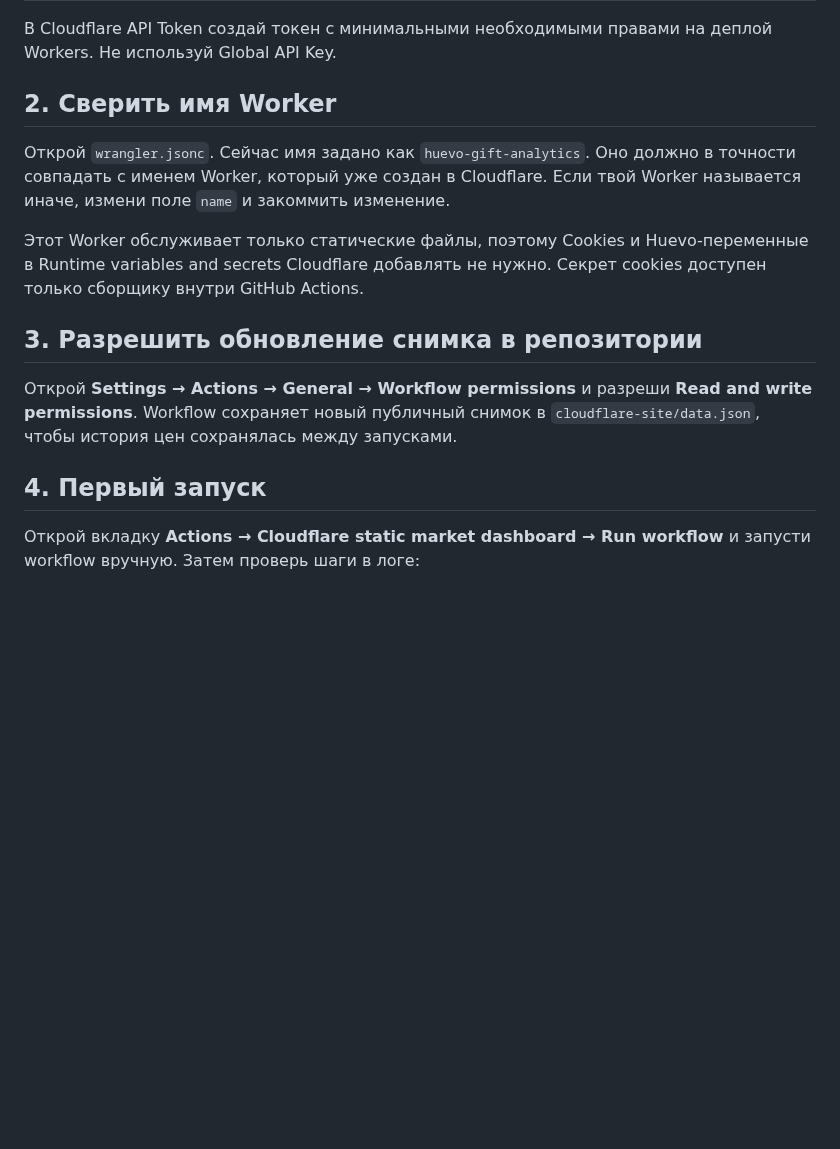
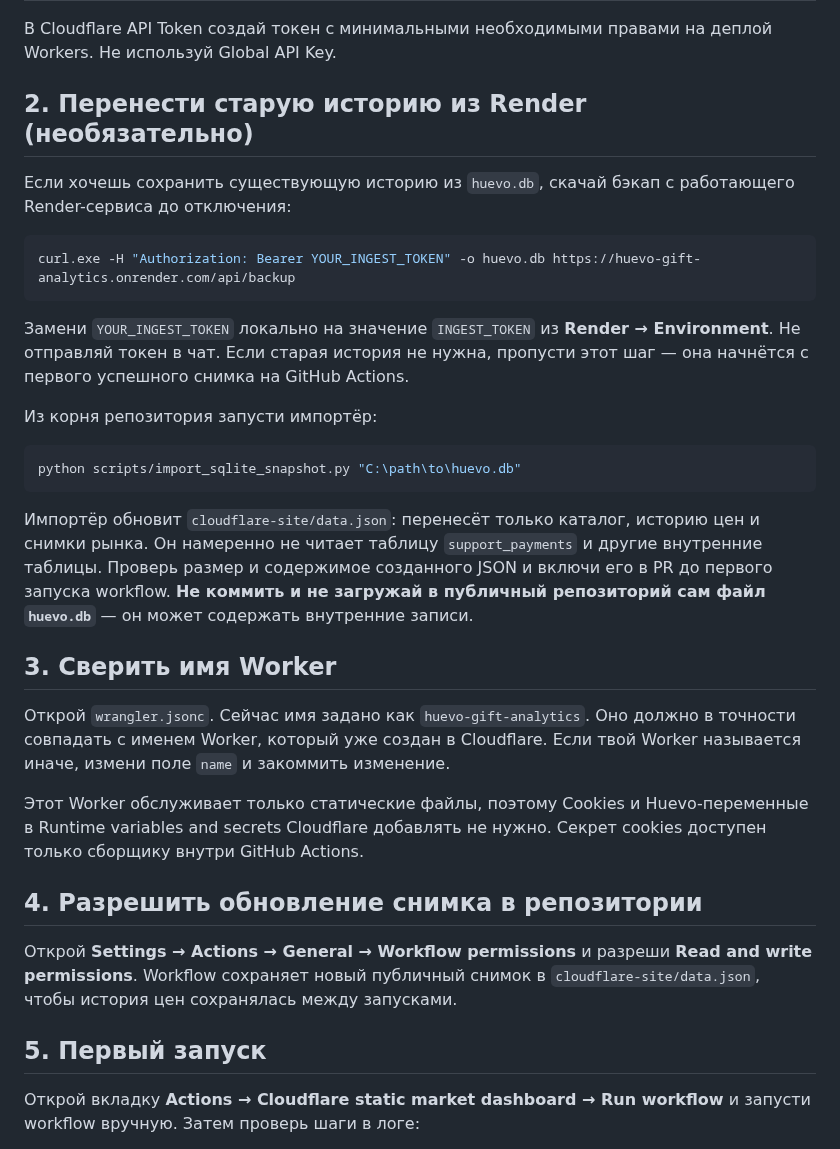
Before and after one commit to monkeyzxcw/huevo-gift-analytics, a Markdown page: CLOUDFLARE_FREE_SETUP_RU.md, the part around the change. Drawn GitHub-style; blank space fills up the shorter version.

Commit message:
Document optional Render history import

````diff
--- a/CLOUDFLARE_FREE_SETUP_RU.md
+++ b/CLOUDFLARE_FREE_SETUP_RU.md
@@ -25,17 +25,35 @@
 
 В Cloudflare API Token создай токен с минимальными необходимыми правами на деплой Workers. Не используй Global API Key.
 
-## 2. Сверить имя Worker
+## 2. Перенести старую историю из Render (необязательно)
+
+Если хочешь сохранить существующую историю из `huevo.db`, скачай бэкап с работающего Render-сервиса до отключения:
+
+```powershell
+curl.exe -H "Authorization: Bearer YOUR_INGEST_TOKEN" -o huevo.db https://huevo-gift-analytics.onrender.com/api/backup
+```
+
+Замени `YOUR_INGEST_TOKEN` локально на значение `INGEST_TOKEN` из **Render → Environment**. Не отправляй токен в чат. Если старая история не нужна, пропусти этот шаг — она начнётся с первого успешного снимка на GitHub Actions.
+
+Из корня репозитория запусти импортёр:
+
+```powershell
+python scripts/import_sqlite_snapshot.py "C:\path\to\huevo.db"
+```
+
+Импортёр обновит `cloudflare-site/data.json`: перенесёт только каталог, историю цен и снимки рынка. Он намеренно не читает таблицу `support_payments` и другие внутренние таблицы. Проверь размер и содержимое созданного JSON и включи его в PR до первого запуска workflow. **Не коммить и не загружай в публичный репозиторий сам файл `huevo.db`** — он может содержать внутренние записи.
+
+## 3. Сверить имя Worker
 
 Открой `wrangler.jsonc`. Сейчас имя задано как `huevo-gift-analytics`. Оно должно в точности совпадать с именем Worker, который уже создан в Cloudflare. Если твой Worker называется иначе, измени поле `name` и закоммить изменение.
 
 Этот Worker обслуживает только статические файлы, поэтому Cookies и Huevo-переменные в Runtime variables and secrets Cloudflare добавлять не нужно. Секрет cookies доступен только сборщику внутри GitHub Actions.
 
-## 3. Разрешить обновление снимка в репозитории
+## 4. Разрешить обновление снимка в репозитории
 
 Открой **Settings → Actions → General → Workflow permissions** и разреши **Read and write permissions**. Workflow сохраняет новый публичный снимок в `cloudflare-site/data.json`, чтобы история цен сохранялась между запусками.
 
-## 4. Первый запуск
+## 5. Первый запуск
 
 Открой вкладку **Actions → Cloudflare static market dashboard → Run workflow** и запусти workflow вручную. Затем проверь шаги в логе:
 
````
